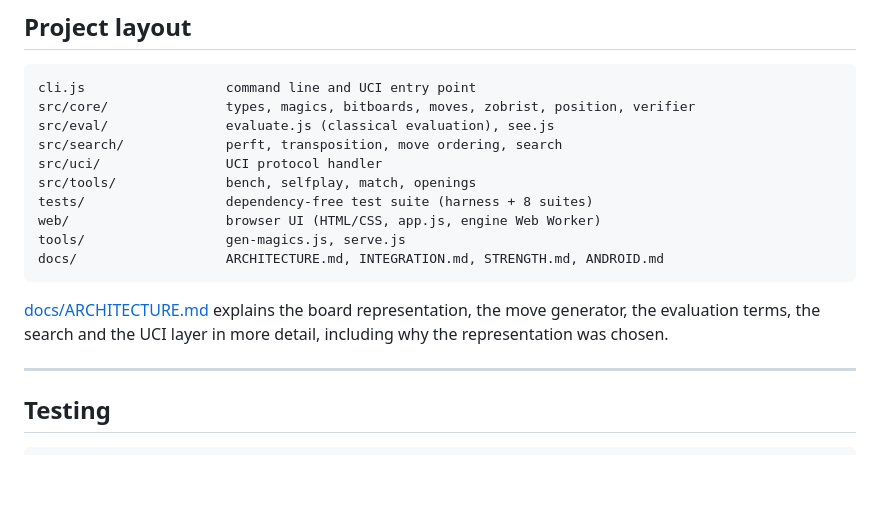
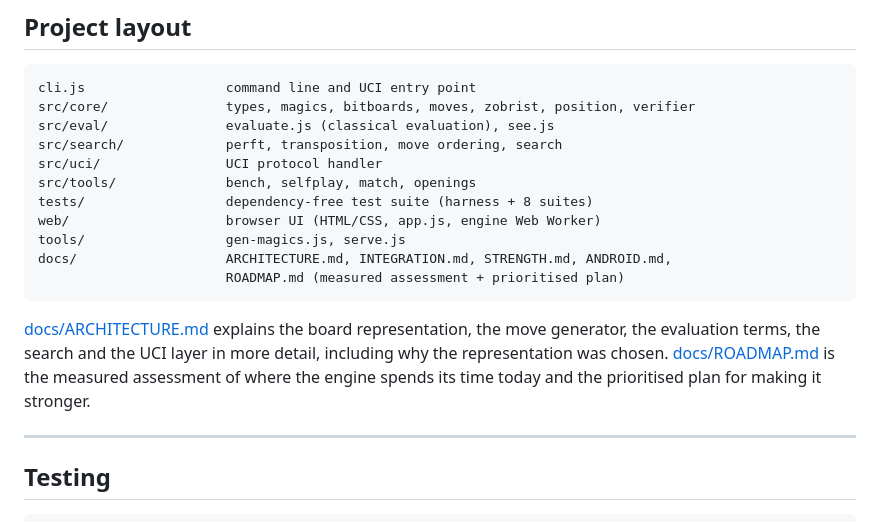
Before and after one commit to n7xRqLm4Wk9/solace, a Markdown page: 0.1.5/README.md, the part around the change. GitHub-like rendering; blank space fills up the shorter version.

````diff
--- a/0.1.5/README.md
+++ b/0.1.5/README.md
@@ -284,12 +284,15 @@ src/tools/              bench, selfplay, match, openings
 tests/                  dependency-free test suite (harness + 8 suites)
 web/                    browser UI (HTML/CSS, app.js, engine Web Worker)
 tools/                  gen-magics.js, serve.js
-docs/                   ARCHITECTURE.md, INTEGRATION.md, STRENGTH.md, ANDROID.md
+docs/                   ARCHITECTURE.md, INTEGRATION.md, STRENGTH.md, ANDROID.md,
+                        ROADMAP.md (measured assessment + prioritised plan)
 ```
 
 [docs/ARCHITECTURE.md](docs/ARCHITECTURE.md) explains the board representation,
 the move generator, the evaluation terms, the search and the UCI layer in more
 detail, including why the representation was chosen.
+[docs/ROADMAP.md](docs/ROADMAP.md) is the measured assessment of where the engine
+spends its time today and the prioritised plan for making it stronger.
 
 ---
 
````
Also changed, not shown: 0.1.5/docs/ROADMAP.md (added, +424 -0 lines).
